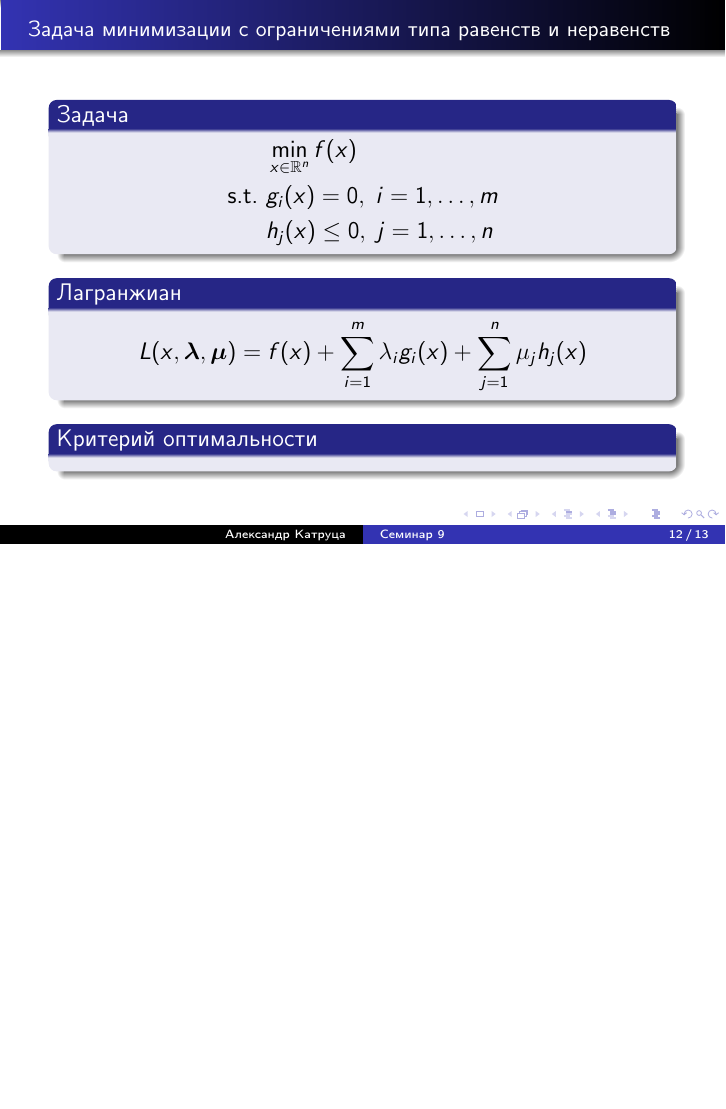
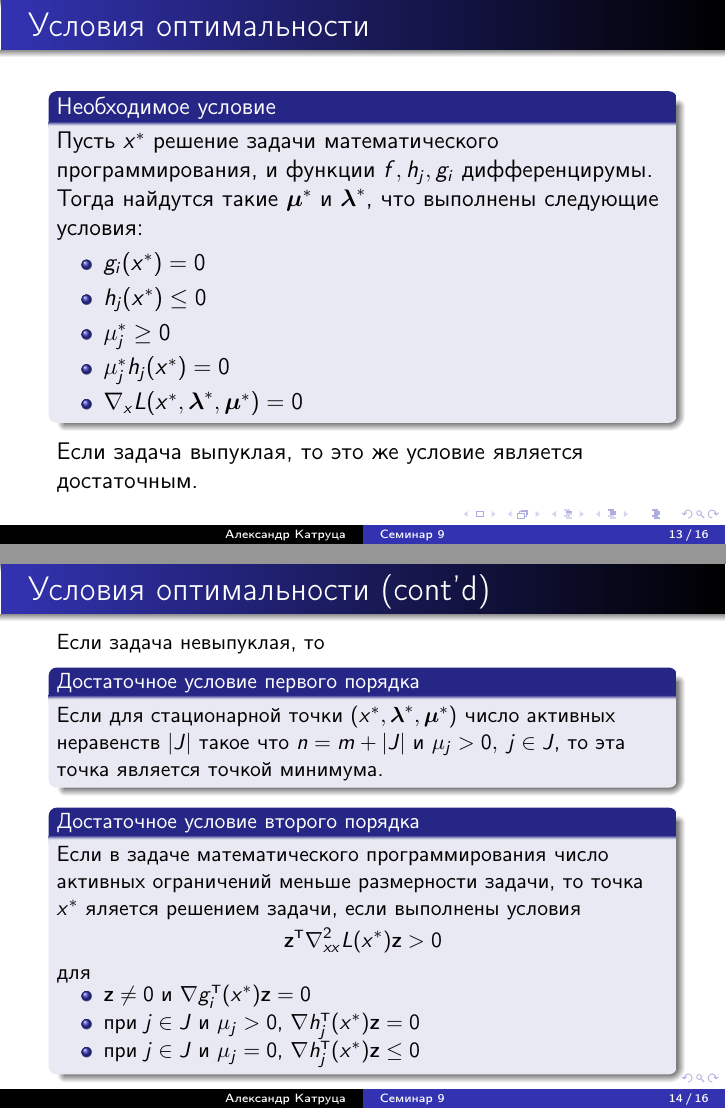
Before and after one commit to amkatrutsa/optimization_course, LaTeX slides (09-OptimalityConditions/Seminar9.tex): page 12 of 13 before the commit and pages 13 and 14 of 16 after it, the two joined at a grey line, the shorter picture padded with empty space. The pictures show the PDF file 09-OptimalityConditions/Seminar9.pdf that the author committed with the source.

Commit message:
Finish seminar 9

```diff
--- a/09-OptimalityConditions/Seminar9.tex
+++ b/09-OptimalityConditions/Seminar9.tex
@@ -185,8 +185,47 @@ L(x, \blambda, \bmu) = f(x) + \sum\limits_{i=1}^m\lambda_i g_i(x) + \sum\limits_
 \end{equation*}
 \end{block}
+\end{frame}
 
-\begin{block}{Критерий оптимальности}
+\begin{frame}{Условия оптимальности}
+\begin{block}{Необходимое условие}
+Пусть $x^*$ решение задачи математического программирования, и функции $f, h_j, g_i$ дифференцирумы.
+Тогда найдутся такие $\bmu^*$ и $\blambda^*$, что выполнены следующие условия:
+\begin{itemize}
+\item $g_i(x^*) = 0$
+\item $h_j(x^*) \leq 0$
+\item $ \mu^*_j \geq 0$
+\item $\mu^*_jh_j(x^*) = 0$
+\item $\nabla_x L(x^*, \blambda^*, \bmu^*) = 0$
+\end{itemize}
+\end{block}
+Если задача выпуклая, то это же условие является достаточным.
+\end{frame}
 
+\begin{frame}{Условия оптимальности (cont'd)}
+\small
+Если задача невыпуклая, то
+\begin{block}{Достаточное условие первого порядка}
+\small
+Если для стационарной точки $(x^*, \blambda^*, \bmu^*)$ число активных неравенств $|J|$ такое что $n = m + |J|$ и $\mu_j > 0, \; j \in J$, то эта точка является точкой минимума.
+\end{block}
+
+\begin{block}{Достаточное условие второго порядка}
+\small
+Если в задаче математического программирования число активных ограничений меньше размерности задачи, то точка $x^*$ яляется решением задачи, если выполнены условия
+\vspace{-3mm}
+\[
+\bz^{\T}\nabla_{xx}^2 L(x^*)\bz > 0
+\vspace{-3mm}
+\]
+для
+\vspace{-4mm}
+\begin{itemize}
+\item $\bz \neq 0$ и $\nabla g^{\T}_i(x^*)\bz = 0$
+\vspace{-3mm}
+\item при $j \in J$ и $\mu_j > 0$, $\nabla h^{\T}_j(x^*) \bz = 0$
+\vspace{-3mm}
+\item при $j \in J$ и $\mu_j = 0$, $\nabla h^{\T}_j(x^*) \bz \leq 0$
+\end{itemize}
 \end{block}
 
 \end{frame}
@@ -228,4 +267,16 @@ L(x, \blambda, \bmu) = f(x) + \sum\limits_{i=1}^m\lambda_i g_i(x) + \sum\limits_
 \end{itemize}
 \end{frame}
 
+\begin{frame}{Резюме}
+\begin{itemize}
+\item Существование решения оптимизационной задачи
+\item Условия оптимальности для
+\begin{itemize}
+\item общей задачи оптимизации
+\item задачи безусловной оптимизации
+\item задачи оптимизации с ограничениями типа равенств
+\item задачи оптимизации с ограничениями типа равенств и неравенств
+\end{itemize}
+\end{itemize}
+\end{frame}
 \end{document}
```
Also changed, not shown: 09-OptimalityConditions/Seminar9.pdf, 09-OptimalityConditions/Seminar9.tex (4 more changed lines).
